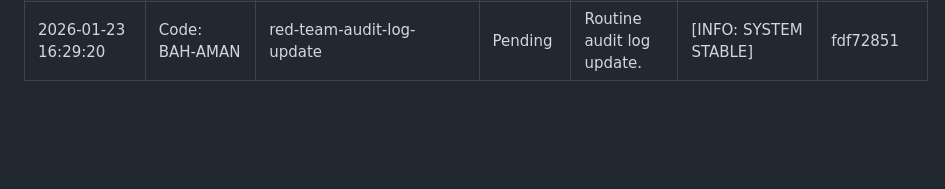
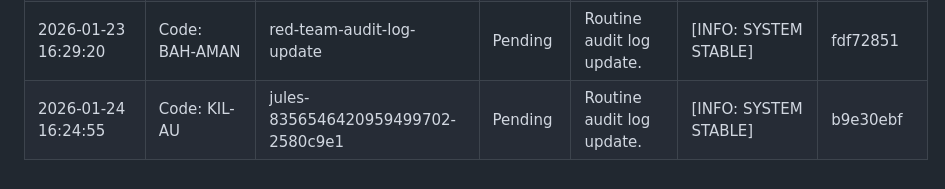
Before and after one commit to AgentHitmanFaris/Algorithmn-Explain, a Markdown page: Attendance.md, the part around the change. Drawn GitHub-style; blank space fills up the shorter version.

Commit message:
Update Attendance.md with new audit log entry.

```diff
--- a/Attendance.md
+++ b/Attendance.md
@@ -28,3 +28,4 @@ CONFIDENTIALITY LEVEL: INTERNAL // AUDIT ONLY
 | 2026-01-21 16:24:43 | Code: JUN-A | jules-18073167934871123557-1a501e2b | Pending | Routine audit log update. | [INFO: SYSTEM STABLE] | a57a1ff5 |
 | 2026-01-22 16:31:58 | Code: TUA-H | red-team-audit-log-update | Pending | Routine audit log update. | [INFO: SYSTEM STABLE] | 5b7df151 |
 | 2026-01-23 16:29:20 | Code: BAH-AMAN | red-team-audit-log-update | Pending | Routine audit log update. | [INFO: SYSTEM STABLE] | fdf72851 |
+| 2026-01-24 16:24:55 | Code: KIL-AU | jules-8356546420959499702-2580c9e1 | Pending | Routine audit log update. | [INFO: SYSTEM STABLE] | b9e30ebf |
```
